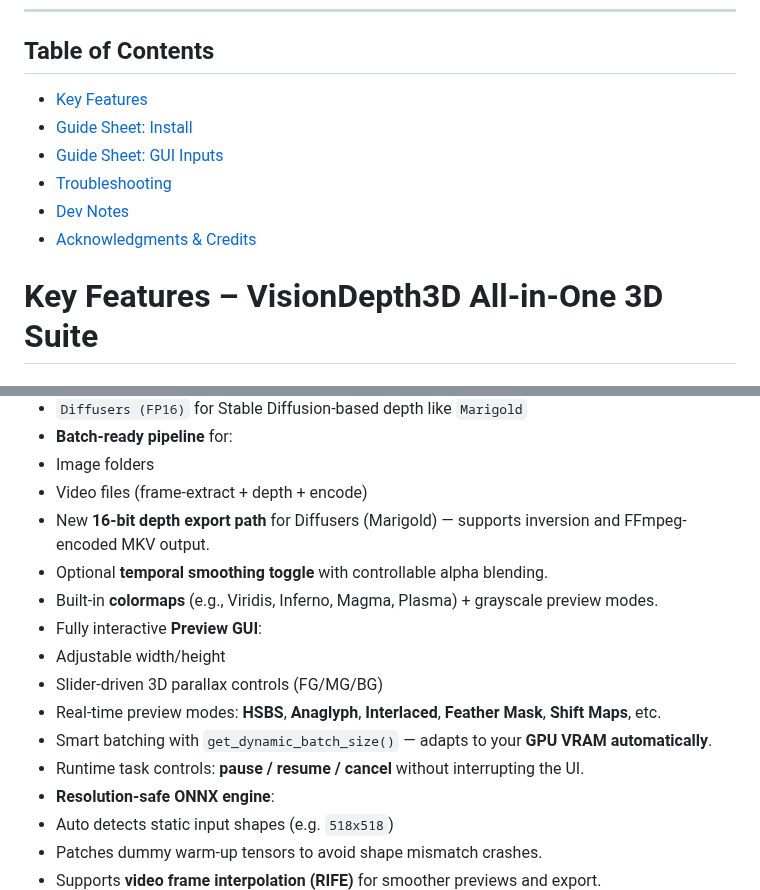
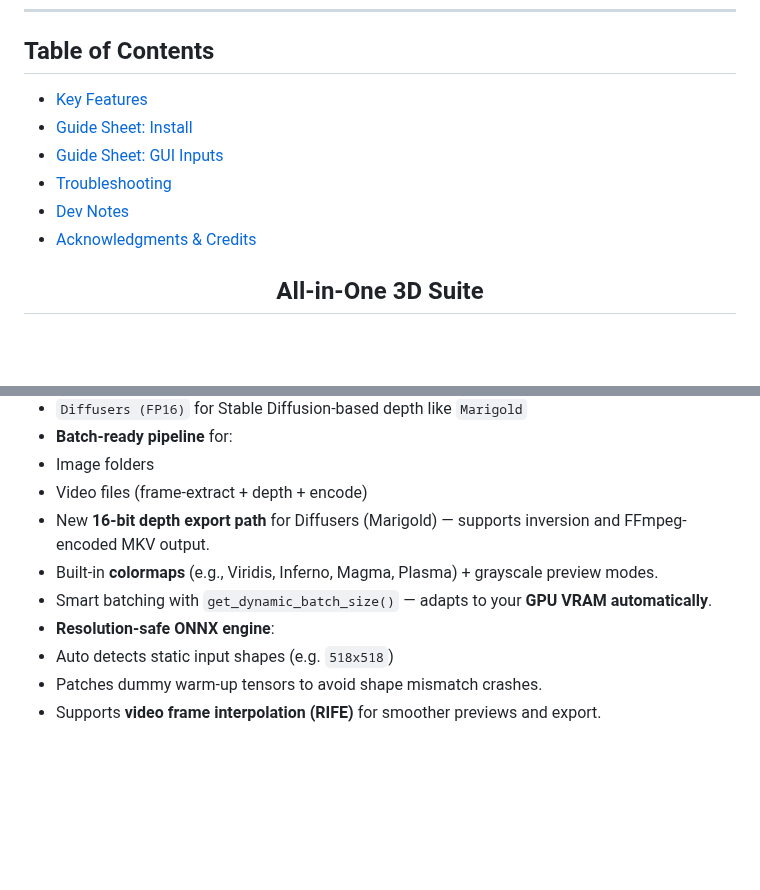
Before and after one commit to VisionDepth/VisionDepth3D, a Markdown page: README.md, 2 parts joined by grey strips. Rendered like a GitHub page; blank space fills up the shorter version.

Commit message:
Update README.md
Added Previews for all Tabs

```diff
--- a/README.md
+++ b/README.md
@@ -35,5 +35,5 @@
 - [Acknowledgments & Credits](#acknowledgments--credits)
 
 
-# Key Features – VisionDepth3D All-in-One 3D Suite
+<h2 align="center">All-in-One 3D Suite</h2>
 
@@ -64,14 +78,8 @@
   - Image folders
   - Video files (frame-extract + depth + encode)
 -  New **16-bit depth export path** for Diffusers (Marigold) — supports inversion and FFmpeg-encoded MKV output.
--  Optional **temporal smoothing toggle** with controllable alpha blending.
 -  Built-in **colormaps** (e.g., Viridis, Inferno, Magma, Plasma) + grayscale preview modes.
--  Fully interactive **Preview GUI**:
-  - Adjustable width/height
-  - Slider-driven 3D parallax controls (FG/MG/BG)
-  - Real-time preview modes: **HSBS**, **Anaglyph**, **Interlaced**, **Feather Mask**, **Shift Maps**, etc.
 -  Smart batching with `get_dynamic_batch_size()` — adapts to your **GPU VRAM automatically**.
--  Runtime task controls: **pause / resume / cancel** without interrupting the UI.
 -  **Resolution-safe ONNX engine**:
   - Auto detects static input shapes (e.g. `518x518`)
   - Patches dummy warm-up tensors to avoid shape mismatch crashes.
```
Also changed, not shown: other parts of README.md (+30 -2 lines).
